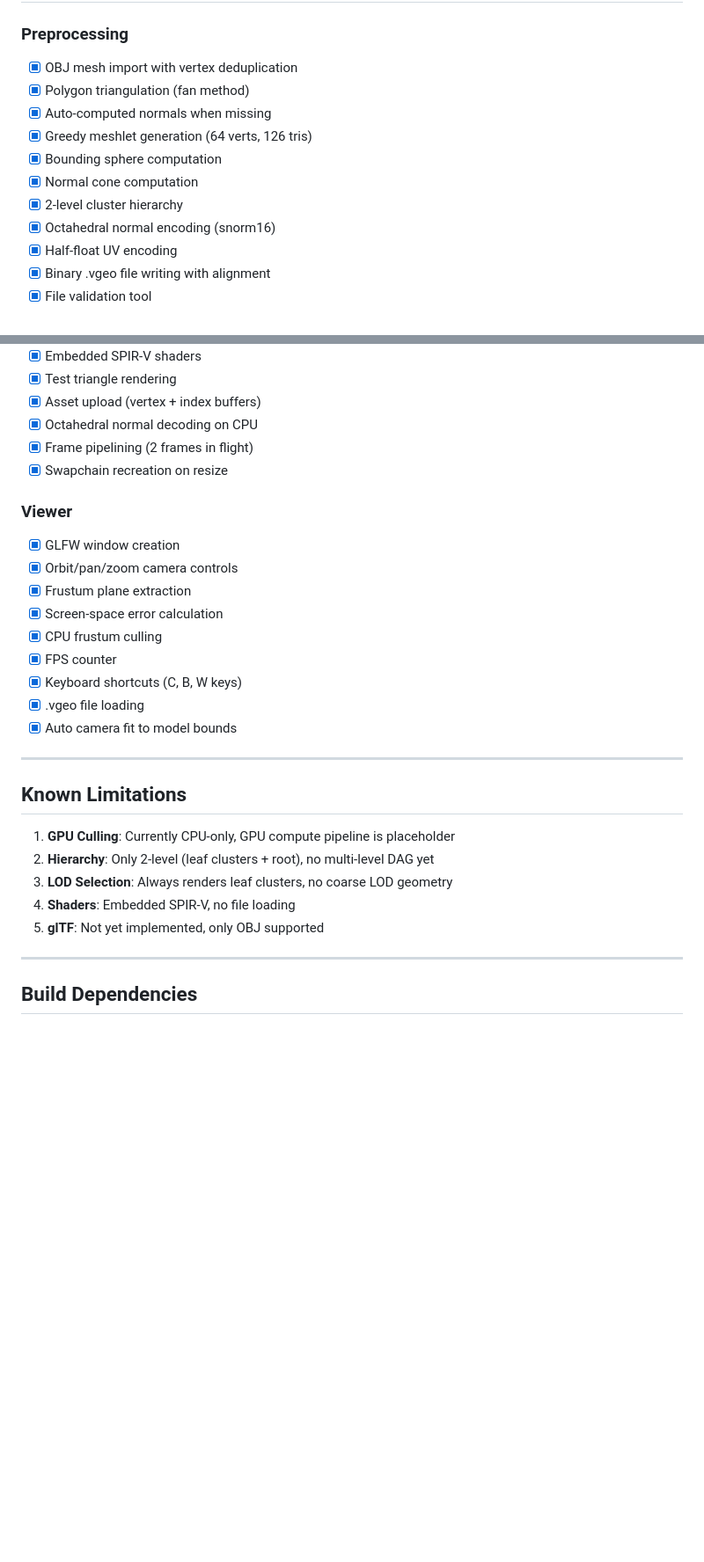
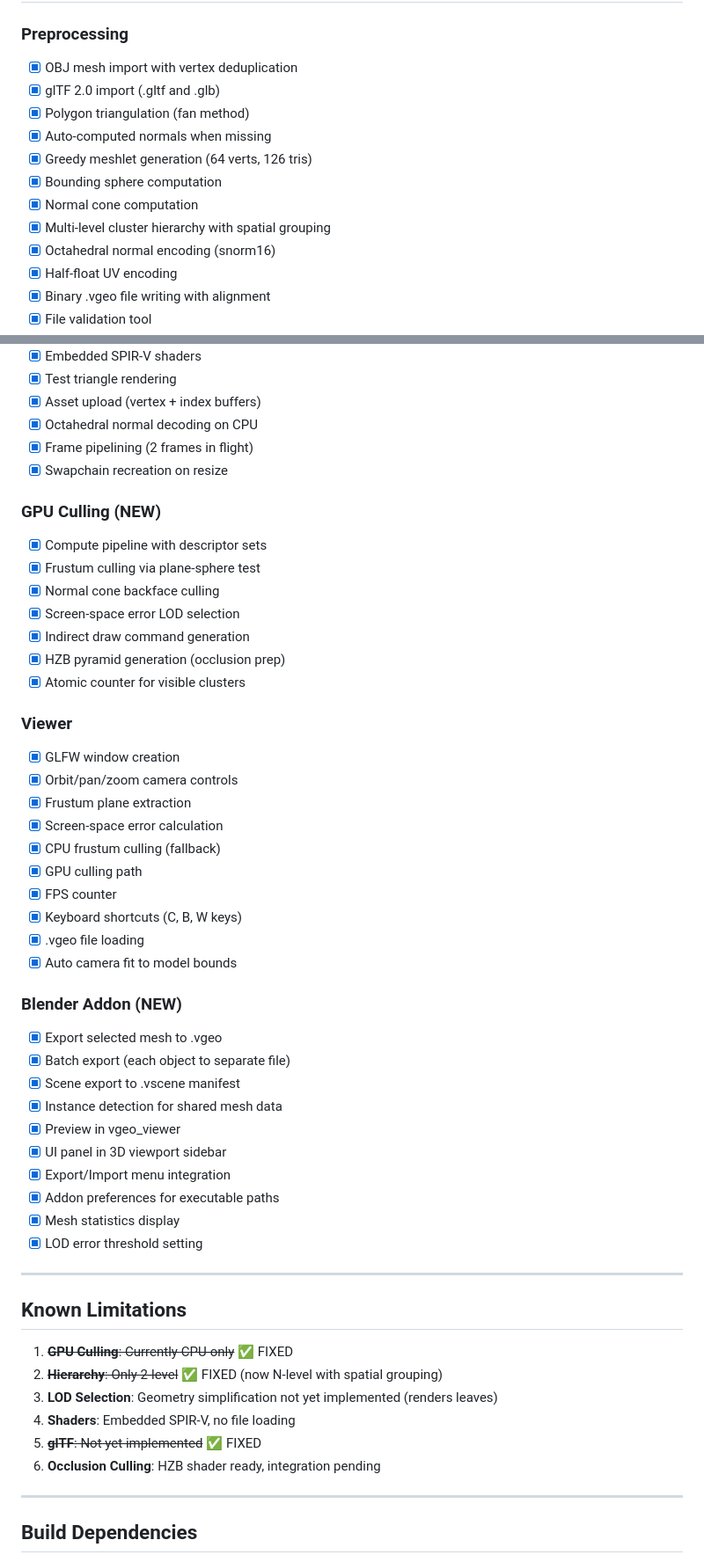
Before and after one commit to lucasdemeritt-ops/solidsuzanne, a Markdown page: STATUS.md, 2 parts joined by grey strips. Shown at 88% size. Drawn GitHub-style; blank space fills up the shorter version.

```diff
--- a/STATUS.md
+++ b/STATUS.md
@@ -53,12 +72,13 @@
 
 ### Preprocessing
 - [x] OBJ mesh import with vertex deduplication
+- [x] glTF 2.0 import (.gltf and .glb)
 - [x] Polygon triangulation (fan method)
 - [x] Auto-computed normals when missing
 - [x] Greedy meshlet generation (64 verts, 126 tris)
 - [x] Bounding sphere computation
 - [x] Normal cone computation
-- [x] 2-level cluster hierarchy
+- [x] Multi-level cluster hierarchy with spatial grouping
 - [x] Octahedral normal encoding (snorm16)
 - [x] Half-float UV encoding
 - [x] Binary .vgeo file writing with alignment
@@ -77,26 +97,49 @@
 - [x] Frame pipelining (2 frames in flight)
 - [x] Swapchain recreation on resize
 
+### GPU Culling (NEW)
+- [x] Compute pipeline with descriptor sets
+- [x] Frustum culling via plane-sphere test
+- [x] Normal cone backface culling
+- [x] Screen-space error LOD selection
+- [x] Indirect draw command generation
+- [x] HZB pyramid generation (occlusion prep)
+- [x] Atomic counter for visible clusters
+
 ### Viewer
 - [x] GLFW window creation
 - [x] Orbit/pan/zoom camera controls
 - [x] Frustum plane extraction
 - [x] Screen-space error calculation
-- [x] CPU frustum culling
+- [x] CPU frustum culling (fallback)
+- [x] GPU culling path
 - [x] FPS counter
 - [x] Keyboard shortcuts (C, B, W keys)
 - [x] .vgeo file loading
 - [x] Auto camera fit to model bounds
 
+### Blender Addon (NEW)
+- [x] Export selected mesh to .vgeo
+- [x] Batch export (each object to separate file)
+- [x] Scene export to .vscene manifest
+- [x] Instance detection for shared mesh data
+- [x] Preview in vgeo_viewer
+- [x] UI panel in 3D viewport sidebar
+- [x] Export/Import menu integration
+- [x] Addon preferences for executable paths
+- [x] Mesh statistics display
+- [x] LOD error threshold setting
+
 ---
 
 ## Known Limitations
 
-1. **GPU Culling**: Currently CPU-only, GPU compute pipeline is placeholder
-2. **Hierarchy**: Only 2-level (leaf clusters + root), no multi-level DAG yet
-3. **LOD Selection**: Always renders leaf clusters, no coarse LOD geometry
+1. ~~**GPU Culling**: Currently CPU-only~~ ✅ FIXED
+2. ~~**Hierarchy**: Only 2-level~~ ✅ FIXED (now N-level with spatial grouping)
+3. **LOD Selection**: Geometry simplification not yet implemented (renders leaves)
 4. **Shaders**: Embedded SPIR-V, no file loading
-5. **glTF**: Not yet implemented, only OBJ supported
+5. ~~**glTF**: Not yet implemented~~ ✅ FIXED
+6. **Occlusion Culling**: HZB shader ready, integration pending
 
 ---
 
```
Also changed, not shown: other parts of STATUS.md (+51 -17 lines).
